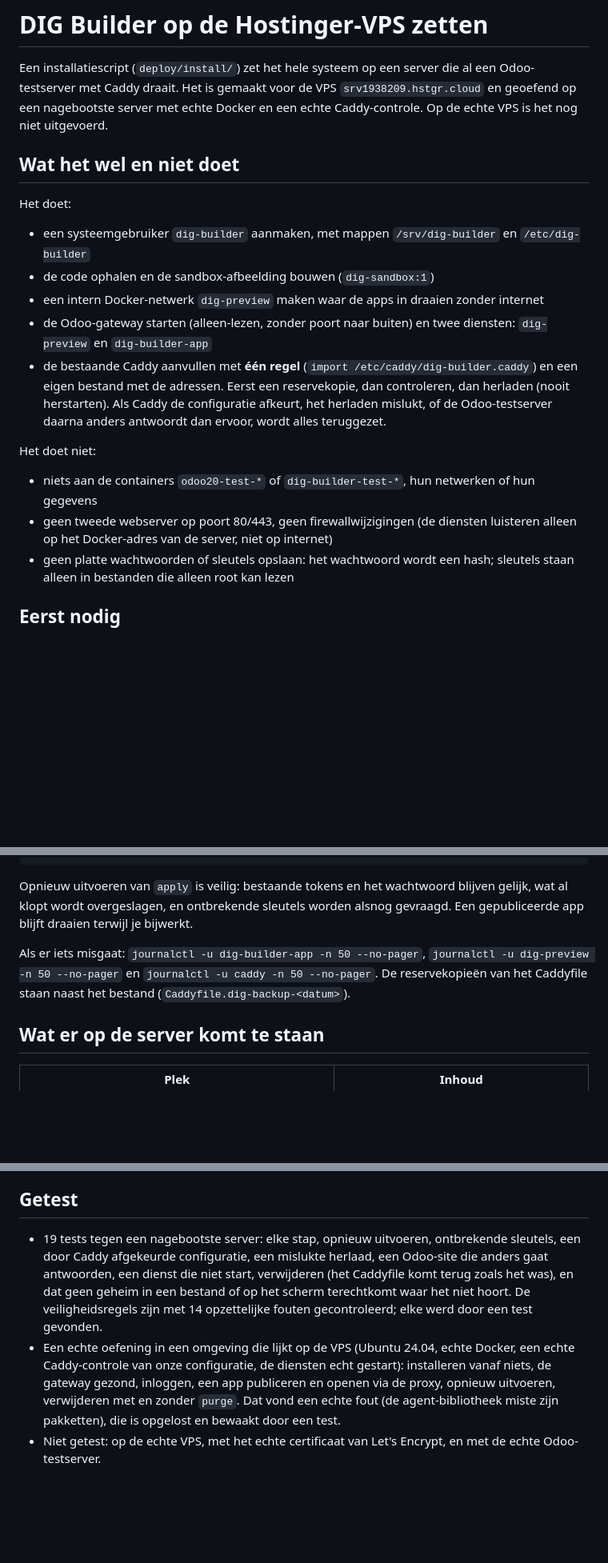
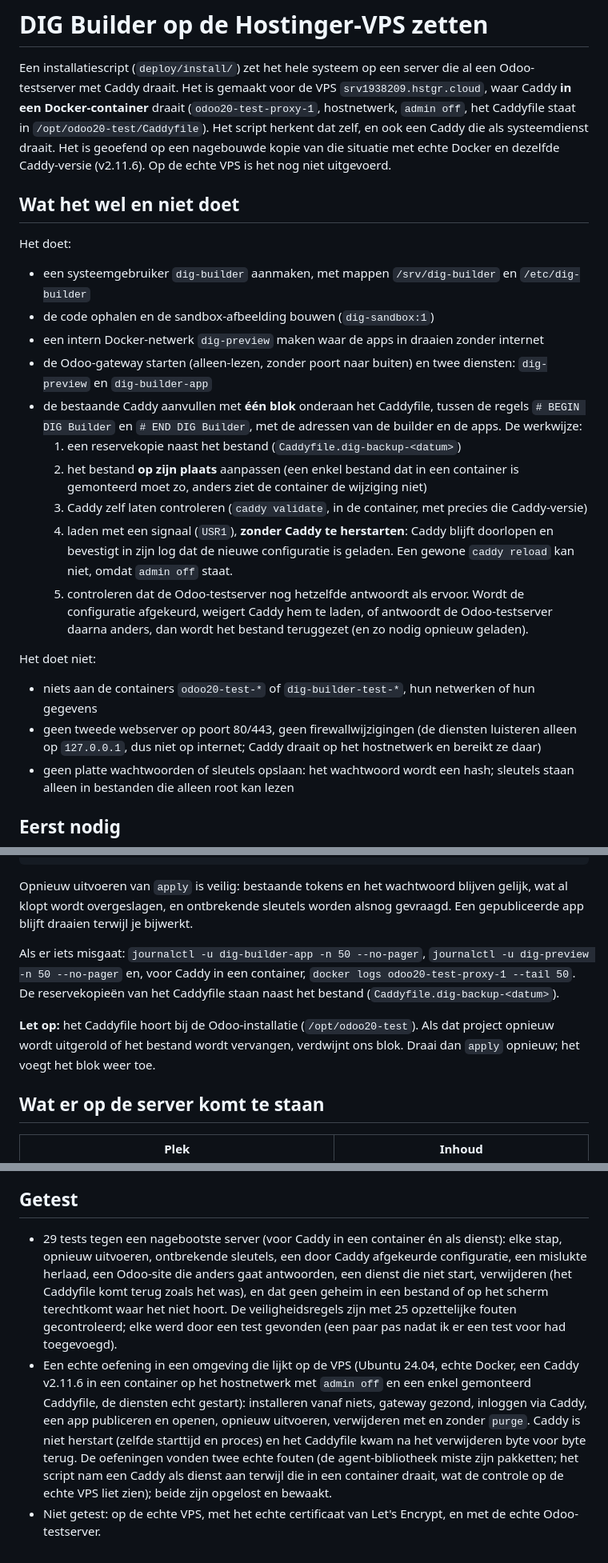
Before and after one commit to zlbinstallaties/helloelo, a Markdown page: docs/dig-builder-install.md, 3 parts joined by grey strips. Shown at 80% size. Rendered like a GitHub page; blank space fills up the shorter version.

Commit message:
Installer: update the guide for a Caddy in a container
The first run of "check" on the real VPS showed that Caddy does not run as a
systemd service there but in a container on the host network (admin API off,
Caddyfile bind-mounted from /opt/odoo20-test). The installer now finds Caddy by
its process and container, and handles both that and a service:

- our hostnames go in as one marked BEGIN/END block at the end of the Caddyfile
  (an import of a separate file would be invisible to a single-file mount), and
  the file is changed in place, never replaced
- the new file is checked by Caddy inside its own container, then loaded with a
  USR1 signal (no restart, works with admin off); the result is read from
  Caddy's log, and a refused or unconfirmed reload counts as failed
- the services listen on localhost only, since Caddy shares the host network

Tested against a fake server for both setups (29 tests, 25 deliberate
mutations all caught) and on a rehearsal copy of the VPS's Caddy setup: Caddy
kept its start time and process through install and uninstall, and the
Caddyfile came back byte for byte.

Co-Authored-By: Claude Sonnet 5.5 <noreply@anthropic.com>
Claude-Session: https://claude.ai/code/session_01JM6GEnjpC7KLM7JEbP8iTY

```diff
--- a/docs/dig-builder-install.md
+++ b/docs/dig-builder-install.md
@@ -1,8 +1,10 @@
 # DIG Builder op de Hostinger-VPS zetten
 
 Een installatiescript (`deploy/install/`) zet het hele systeem op een server die al een Odoo-testserver
-met Caddy draait. Het is gemaakt voor de VPS `srv1938209.hstgr.cloud` en geoefend op een nagebootste server met echte
-Docker en een echte Caddy-controle. Op de echte VPS is het nog niet uitgevoerd.
+met Caddy draait. Het is gemaakt voor de VPS `srv1938209.hstgr.cloud`, waar Caddy **in een Docker-container** draait
+(`odoo20-test-proxy-1`, hostnetwerk, `admin off`, het Caddyfile staat in `/opt/odoo20-test/Caddyfile`). Het script
+herkent dat zelf, en ook een Caddy die als systeemdienst draait. Het is geoefend op een nagebouwde kopie van die situatie
+met echte Docker en dezelfde Caddy-versie (v2.11.6). Op de echte VPS is het nog niet uitgevoerd.
 
 ## Wat het wel en niet doet
 
@@ -11,14 +13,22 @@ Het doet:
 - de code ophalen en de sandbox-afbeelding bouwen (`dig-sandbox:1`)
 - een intern Docker-netwerk `dig-preview` maken waar de apps in draaien zonder internet
 - de Odoo-gateway starten (alleen-lezen, zonder poort naar buiten) en twee diensten: `dig-preview` en `dig-builder-app`
-- de bestaande Caddy aanvullen met **één regel** (`import /etc/caddy/dig-builder.caddy`) en een eigen bestand met de
-  adressen. Eerst een reservekopie, dan controleren, dan herladen (nooit herstarten). Als Caddy de configuratie afkeurt, het
-  herladen mislukt, of de Odoo-testserver daarna anders antwoordt dan ervoor, wordt alles teruggezet.
+- de bestaande Caddy aanvullen met **één blok** onderaan het Caddyfile, tussen de regels `# BEGIN DIG Builder` en
+  `# END DIG Builder`, met de adressen van de builder en de apps. De werkwijze:
+  1. een reservekopie naast het bestand (`Caddyfile.dig-backup-<datum>`)
+  2. het bestand **op zijn plaats** aanpassen (een enkel bestand dat in een container is gemonteerd moet zo, anders ziet de
+     container de wijziging niet)
+  3. Caddy zelf laten controleren (`caddy validate`, in de container, met precies die Caddy-versie)
+  4. laden met een signaal (`USR1`), **zonder Caddy te herstarten**: Caddy blijft doorlopen en bevestigt in zijn log
+     dat de nieuwe configuratie is geladen. Een gewone `caddy reload` kan niet, omdat `admin off` staat.
+  5. controleren dat de Odoo-testserver nog hetzelfde antwoordt als ervoor.
+  Wordt de configuratie afgekeurd, weigert Caddy hem te laden, of antwoordt de Odoo-testserver daarna anders, dan wordt
+  het bestand teruggezet (en zo nodig opnieuw geladen).
 
 Het doet niet:
 - niets aan de containers `odoo20-test-*` of `dig-builder-test-*`, hun netwerken of hun gegevens
-- geen tweede webserver op poort 80/443, geen firewallwijzigingen (de diensten luisteren alleen op het Docker-adres
-  van de server, niet op internet)
+- geen tweede webserver op poort 80/443, geen firewallwijzigingen (de diensten luisteren alleen op `127.0.0.1`, dus niet
+  op internet; Caddy draait op het hostnetwerk en bereikt ze daar)
 - geen platte wachtwoorden of sleutels opslaan: het wachtwoord wordt een hash; sleutels staan alleen in
   bestanden die alleen root kan lezen
 
@@ -73,9 +83,12 @@ node --experimental-strip-types --no-warnings deploy/install/main.ts uninstall p
 Opnieuw uitvoeren van `apply` is veilig: bestaande tokens en het wachtwoord blijven gelijk, wat al klopt wordt overgeslagen,
 en ontbrekende sleutels worden alsnog gevraagd. Een gepubliceerde app blijft draaien terwijl je bijwerkt.
 
-Als er iets misgaat: `journalctl -u dig-builder-app -n 50 --no-pager`, `journalctl -u dig-preview -n 50 --no-pager` en
-`journalctl -u caddy -n 50 --no-pager`. De reservekopieën van het Caddyfile staan naast het bestand
-(`Caddyfile.dig-backup-<datum>`).
+Als er iets misgaat: `journalctl -u dig-builder-app -n 50 --no-pager`, `journalctl -u dig-preview -n 50 --no-pager` en,
+voor Caddy in een container, `docker logs odoo20-test-proxy-1 --tail 50`. De reservekopieën van het Caddyfile staan naast het
+bestand (`Caddyfile.dig-backup-<datum>`).
+
+**Let op:** het Caddyfile hoort bij de Odoo-installatie (`/opt/odoo20-test`). Als dat project opnieuw wordt uitgerold of het
+bestand wordt vervangen, verdwijnt ons blok. Draai dan `apply` opnieuw; het voegt het blok weer toe.
 
 ## Wat er op de server komt te staan
 
@@ -101,12 +114,14 @@ Als er iets misgaat: `journalctl -u dig-builder-app -n 50 --no-pager`, `journalc
 
 ## Getest
 
-- 19 tests tegen een nagebootste server: elke stap, opnieuw uitvoeren, ontbrekende sleutels, een door Caddy afgekeurde
+- 29 tests tegen een nagebootste server (voor Caddy in een container én als dienst): elke stap, opnieuw uitvoeren, ontbrekende sleutels, een door Caddy afgekeurde
   configuratie, een mislukte herlaad, een Odoo-site die anders gaat antwoorden, een dienst die niet start, verwijderen
   (het Caddyfile komt terug zoals het was), en dat geen geheim in een bestand of op het scherm terechtkomt waar het
-  niet hoort. De veiligheidsregels zijn met 14 opzettelijke fouten gecontroleerd; elke werd door een test gevonden.
-- Een echte oefening in een omgeving die lijkt op de VPS (Ubuntu 24.04, echte Docker, een echte Caddy-controle van
-  onze configuratie, de diensten echt gestart): installeren vanaf niets, de gateway gezond, inloggen, een app
-  publiceren en openen via de proxy, opnieuw uitvoeren, verwijderen met en zonder `purge`. Dat vond een echte fout
-  (de agent-bibliotheek miste zijn pakketten), die is opgelost en bewaakt door een test.
+  niet hoort. De veiligheidsregels zijn met 25 opzettelijke fouten gecontroleerd; elke werd door een test gevonden (een paar pas nadat ik er een test voor had toegevoegd).
+- Een echte oefening in een omgeving die lijkt op de VPS (Ubuntu 24.04, echte Docker, een Caddy v2.11.6 in een container
+  op het hostnetwerk met `admin off` en een enkel gemonteerd Caddyfile, de diensten echt gestart): installeren vanaf niets,
+  gateway gezond, inloggen via Caddy, een app publiceren en openen, opnieuw uitvoeren, verwijderen met en zonder `purge`.
+  Caddy is niet herstart (zelfde starttijd en proces) en het Caddyfile kwam na het verwijderen byte voor byte terug.
+  De oefeningen vonden twee echte fouten (de agent-bibliotheek miste zijn pakketten; het script nam een Caddy als dienst aan
+  terwijl die in een container draait, wat de controle op de echte VPS liet zien); beide zijn opgelost en bewaakt.
 - Niet getest: op de echte VPS, met het echte certificaat van Let's Encrypt, en met de echte Odoo-testserver.
```
Also changed, not shown: other parts of docs/dig-builder-install.md (+1 -1 lines).
